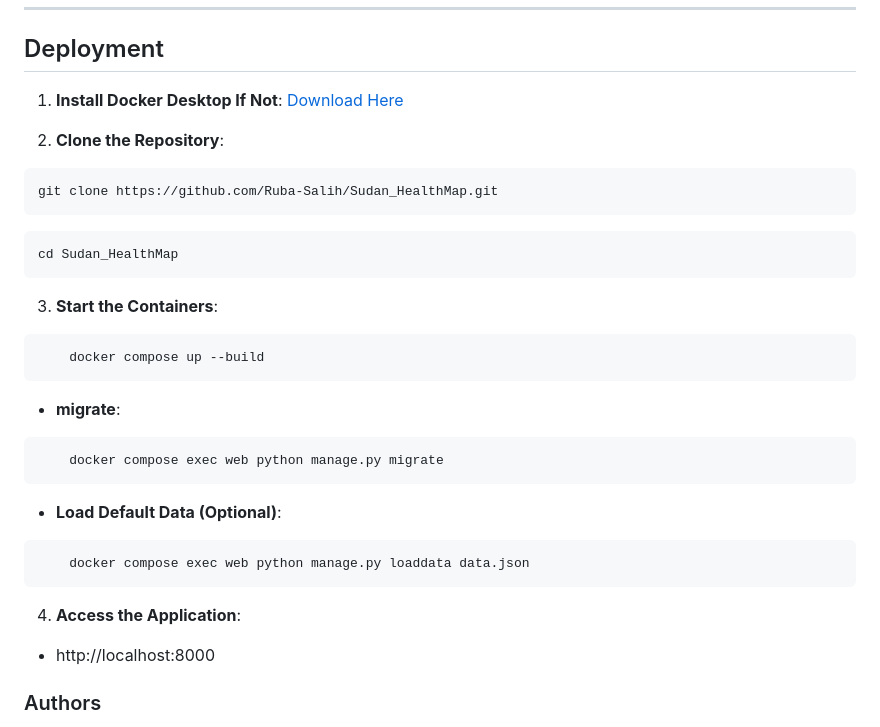
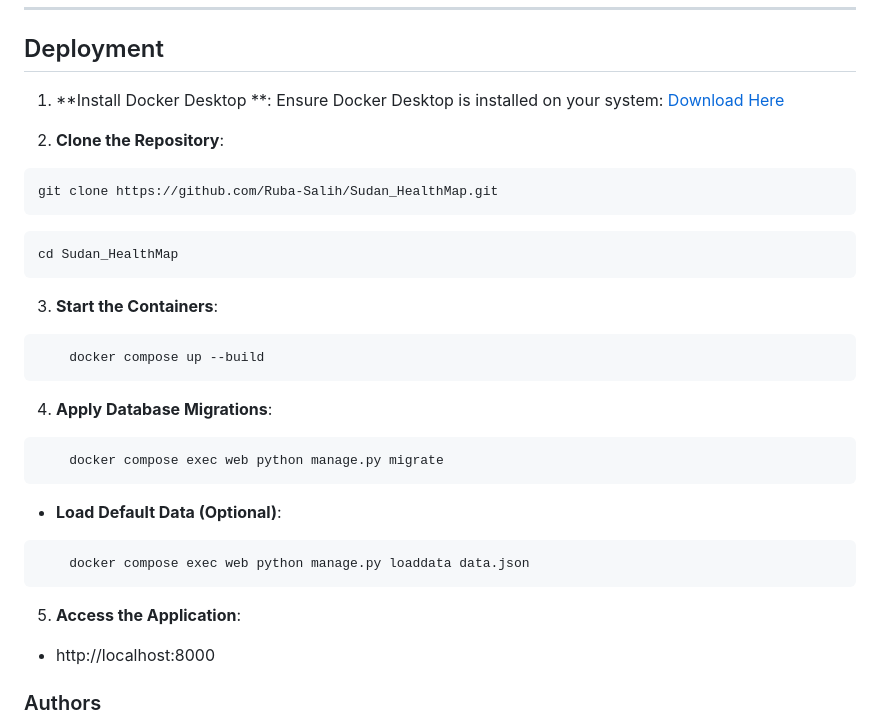
Before and after one commit to Ruba-Salih/Sudan_HealthMap, a Markdown page: README.md, the part around the change. Drawn GitHub-style.

Commit message:
update/ deployment instructions

````diff
--- a/README.md
+++ b/README.md
@@ -61,7 +61,9 @@
 
 ## Deployment
 
-1. **Install Docker Desktop If Not**:  [Download Here](https://www.docker.com/products/docker-desktop)
+1. **Install Docker Desktop **:
+Ensure Docker Desktop is installed on your system:
+[Download Here](https://www.docker.com/products/docker-desktop)
 
 2. **Clone the Repository**:
 
@@ -78,7 +80,7 @@ cd Sudan_HealthMap
     docker compose up --build
 ```
 
-- **migrate**:
+4. **Apply Database Migrations**:
 ```bash
     docker compose exec web python manage.py migrate
 ```
@@ -88,7 +90,7 @@ cd Sudan_HealthMap
     docker compose exec web python manage.py loaddata data.json
 ```
 
-4. **Access the Application**:
+5. **Access the Application**:
 - http://localhost:8000
 
 ### Authors
````
